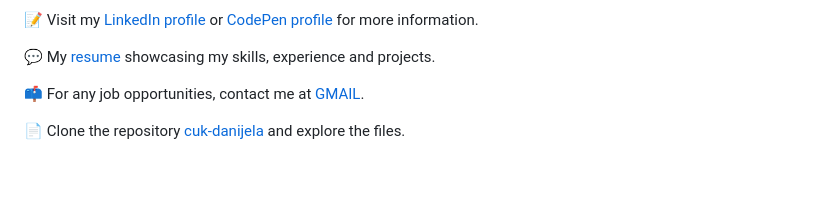
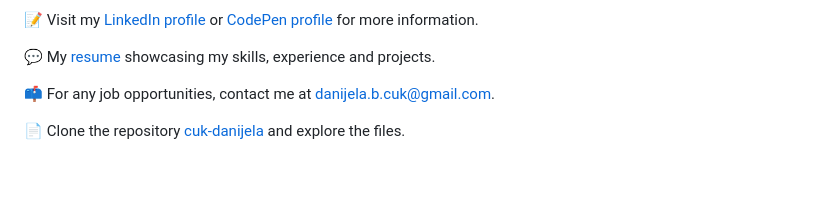
Before and after one commit to cuk-danijela/cuk-danijela, a Markdown page: README.md, the part around the change. Rendered like a GitHub page.

```diff
--- a/README.md
+++ b/README.md
@@ -10,7 +10,7 @@
 
 💬 My [resume](https://github.com/cuk-danijela/cuk-danijela/blob/master/Cuk-Danijela-CV.pdf) showcasing my skills, experience and projects.
 
-📫 For any job opportunities, contact me at [GMAIL](danijela.b.cuk@gmail.com).
+📫 For any job opportunities, contact me at danijela.b.cuk@gmail.com.
 
 📄 Clone the repository [cuk-danijela](https://github.com/cuk-danijela/cuk-danijela) and explore the files.
 
```
